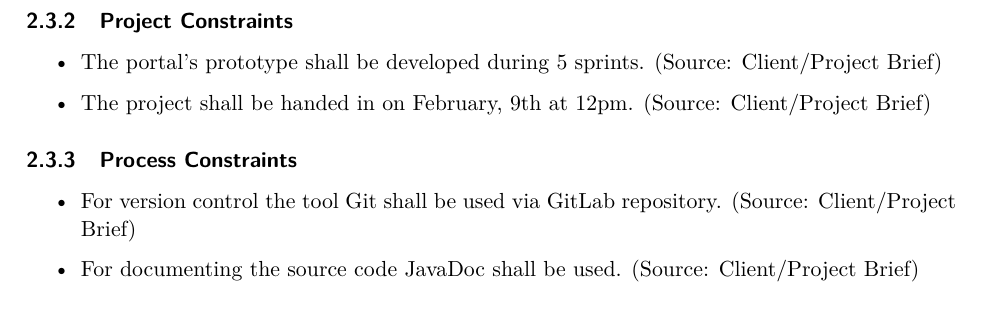
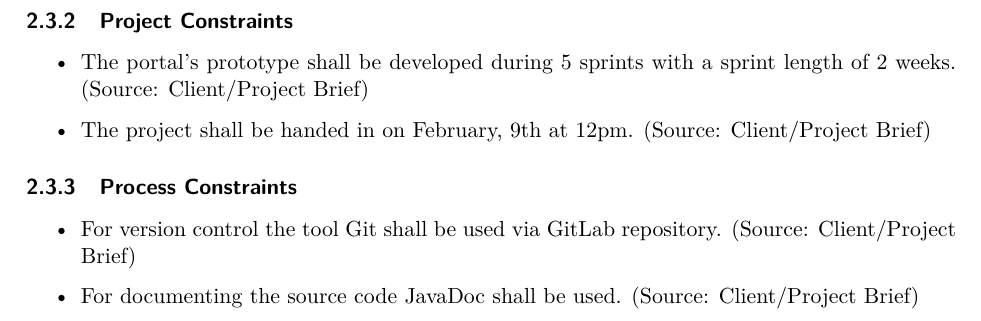
Before and after one commit to alex-huba/swtCamper, a LaTeX document (SWL-2021-Report-SWTCamper.tex, which reads sections/2-requirement/2-requirement.tex): part of page 18 of 64, cut so that both start at the same text. Compiled offline with pdfLaTeX.

Commit message:
i'm doing my part

```diff
--- a/sections/2-requirement/2-requirement.tex
+++ b/sections/2-requirement/2-requirement.tex
@@ -202,7 +202,7 @@ To further specify our product we listed the constraints of the software.
 \end{itemize}
 \subsubsection{Project Constraints}
 \begin{itemize}
-    \item The portal's prototype shall be developed during 5 sprints. (Source: Client/Project Brief)
+    \item The portal's prototype shall be developed during 5 sprints with a sprint length of 2 weeks. (Source: Client/Project Brief)
     \item The project shall be handed in on February, 9th at 12pm. (Source: Client/Project Brief)
 \end{itemize}
 \subsubsection{Process Constraints}
```
